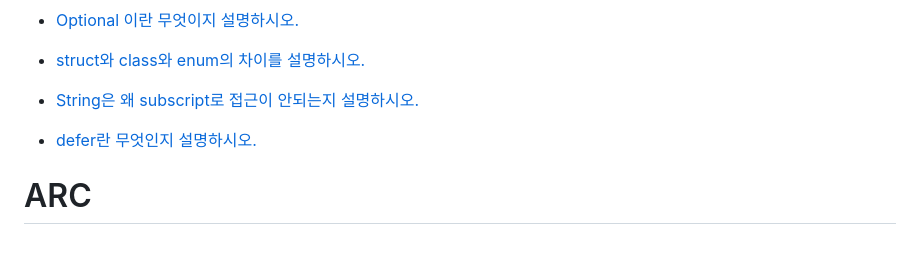
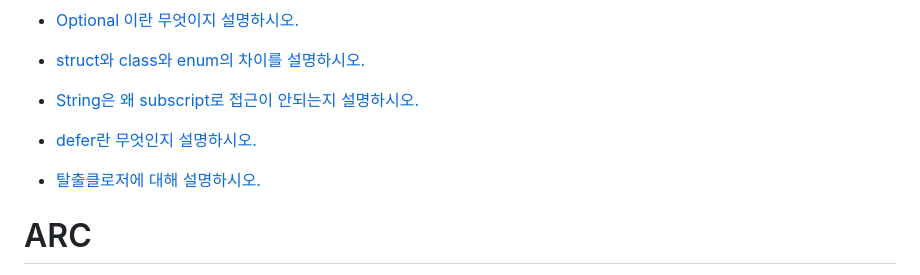
Before and after one commit to cestbonciel/All-About-iOS, a Markdown page: iOS.md, the part around the change. Rendered like a GitHub page; blank space fills up the shorter version.

Commit message:
Closure @escaping

```diff
--- a/iOS.md
+++ b/iOS.md
@@ -20,6 +20,7 @@
 - [struct와 class와 enum의 차이를 설명하시오.](/structClassEnum.md)
 - [String은 왜 subscript로 접근이 안되는지 설명하시오.](String.md##string-은-왜-subscript-로-접근이-안되는지-설명하시오)
 - [defer란 무엇인지 설명하시오.](defer.md)
+- [탈출클로저에 대해 설명하시오.](Closure.md)
 
 # ARC
 - [ARC란 무엇인지 설명하시오.](/ARC.md)
```
Also changed, not shown: Closure.md (added, +32 -0 lines), image/closureAsync.gif (added).
